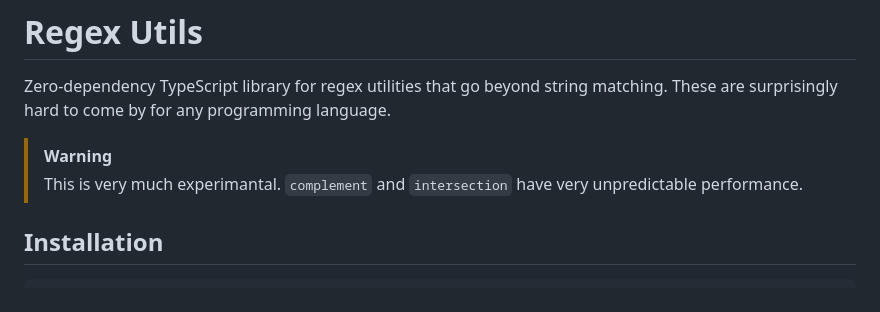
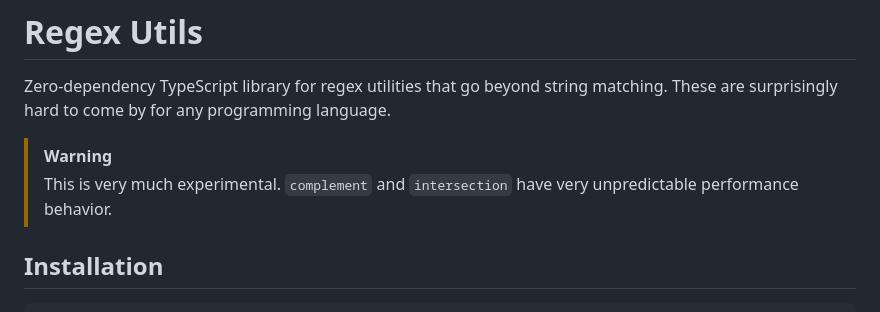
Before and after one commit to gruhn/regex-utils, a Markdown page: README.md, the part around the change. GitHub-like rendering.

```diff
--- a/README.md
+++ b/README.md
@@ -4,8 +4,8 @@ Zero-dependency TypeScript library for regex utilities that go beyond string mat
 These are surprisingly hard to come by for any programming language.
 
 > [!WARNING]
-> This is very much experimantal. `complement` and `intersection` have very
-> unpredictable performance.
+> This is very much experimental. `complement` and `intersection` have very
+> unpredictable performance behavior.
 
 ## Installation
 
```
